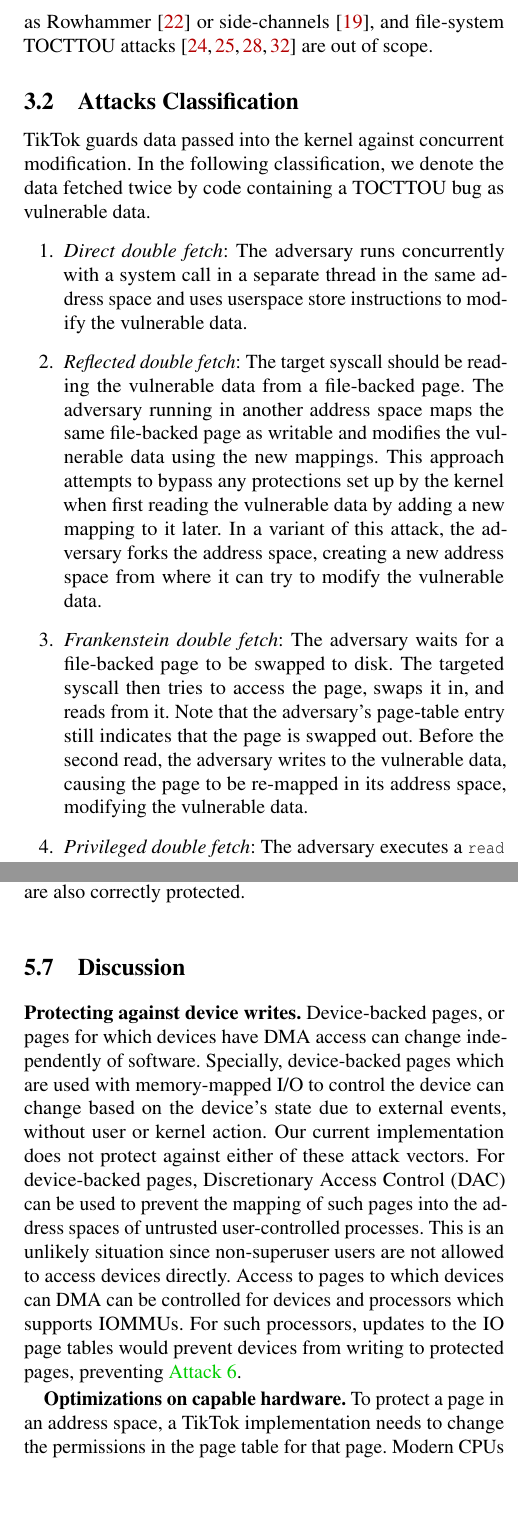
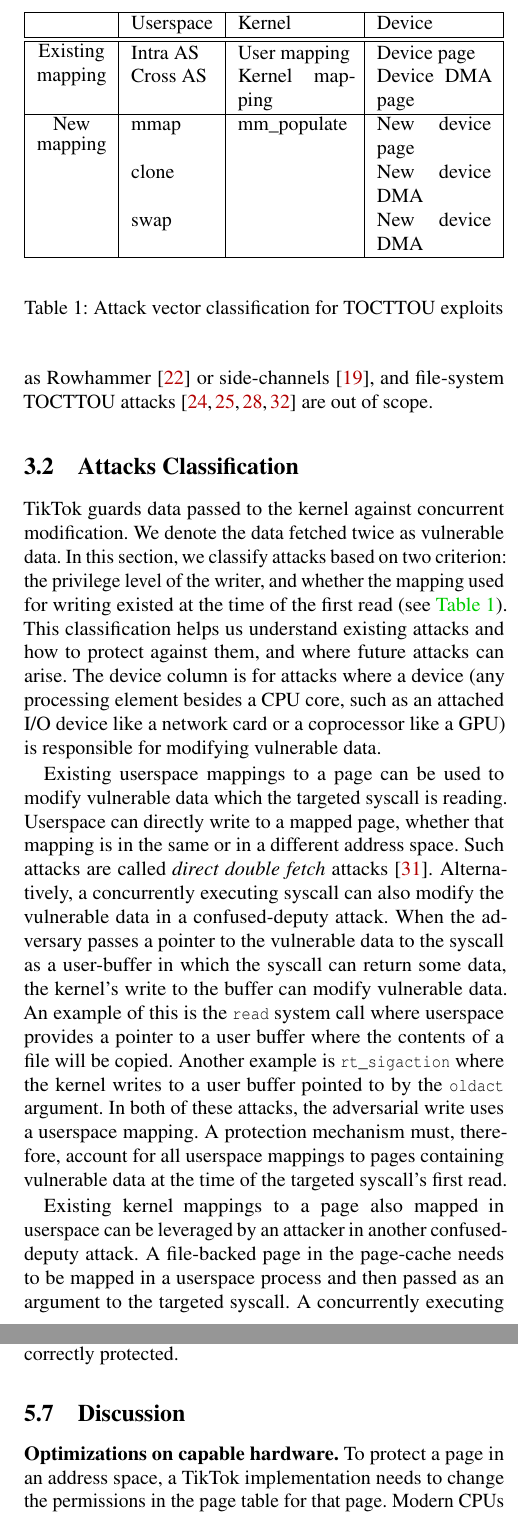
Before and after one commit to atrib/midas-paper, a LaTeX paper (TikTok.tex): two parts of the columns of pages 4 and 12 of 16, joined at a grey line, cut at the place of the change, the shorter picture padded with empty space. Compiled offline with pdfLaTeX; a LaTeX package or settings file that is missing is left out.

Commit message:
Reworked threat vectors

```diff
--- a/TikTok.tex
+++ b/TikTok.tex
@@ -418,38 +418,3 @@
 \subsection{Attacks Classification}
 \label{sec:attacks}
 
-% List five attacks and explain them quickly
-\tiktok guards data passed into the kernel against concurrent modification.
-In the following classification, we denote the data fetched twice
-by code containing a \tocttou bug as vulnerable data.
-\begin{enumerate}
-  \item \label{attk:direct} \emph{Direct double fetch}: The adversary runs
-  concurrently with a system call in a separate thread in the same address space
-  and uses userspace store instructions to modify the vulnerable data.
-  % user write -> kernel read
-
-  \item \label{attk:remapping} \emph{Reflected double fetch}: The target
-  syscall should be reading the vulnerable data from a file-backed page.
-  The adversary running in another address space maps the same file-backed page
-  as writable and modifies the vulnerable data using the new mappings.
-  This approach attempts to bypass any protections set up by the kernel
-  when first reading the vulnerable data by adding a new mapping to it later.
-  In a variant of this attack, the adversary forks the address space,
-  creating a new address space from where it can try to modify the vulnerable
-  data.
-  % mmap(): user write -> kernel read
-
-  \item \label{attk:swap} \emph{Frankenstein double fetch}: The adversary
-  waits for a file-backed page to be swapped to disk.
-  The targeted syscall then tries to access the page, swaps it in, and
-  reads from it.
-  Note that the adversary's page-table entry still indicates that the page
-  is swapped out.
-  Before the second read, the adversary writes to the vulnerable data,
-  causing the page to be re-mapped in its address space, modifying the
-  vulnerable data.
-  % swap(): user write -> kernel read
-
-  \item \label{attk:systemcall} \emph{Privileged double fetch}: The adversary
-  executes a \Code{read} syscall to run concurrently as the target syscall in
-  the same address space.
@@ -484 +420,0 @@
-Watson~\cite{watson2007exploiting} in his analysis of CerbNG introduces
@@ -489 +421,57 @@
-A comprehensive protection against \tocttou bugs must protect against
+\begin{table}
+  \begin{center}
+  \begin{tabularx}{\columnwidth} { | l | l | X | X |}
+  \hline
+   & Userspace & Kernel & Device \\ \hline
+  \hline
+  \multirow{2}{*}{\shortstack{Existing \\mapping}}
+      & Intra AS      & User mapping   & Device page       \\
+      & Cross AS      & Kernel mapping & Device DMA page   \\ \cline{1-4}
+  \multirow{2}{*}{\shortstack{New \\mapping}}
+      & mmap          & mm\_populate   & New device page   \\
+      & clone         &                & New device DMA    \\
+      & swap          &                & New device DMA    \\ \cline{1-4}
+  \end{tabularx}
+  \end{center}
+  \caption{Attack vector classification for \tocttou exploits}
+  \label{tab:attack_class}
+\end{table}
+
+\tiktok guards data passed to the kernel against concurrent modification.
+We denote the data fetched twice as vulnerable data.
+In this section, we classify attacks based on two criterion: the
+privilege level of the writer, and whether the mapping used for writing
+existed at the time of the first read (see \autoref{tab:attack_class}).
+This classification helps us understand existing attacks and how to
+protect against them, and where future attacks can arise.
+The device column is for attacks where a device (any processing element
+besides a CPU core, such as an attached I/O device like a network card or
+a coprocessor like a GPU) is responsible for modifying vulnerable data.
+
+Existing userspace mappings to a page can be used to modify
+vulnerable data which the targeted syscall is reading.
+Userspace can directly write to a mapped page, whether that mapping is
+in the same or in a different address space.
+Such attacks are called \emph{direct double fetch}
+attacks~\cite{watson2007exploiting}.
+Alternatively, a concurrently executing syscall can also modify the
+vulnerable data in a confused-deputy attack.
+When the adversary passes a pointer to the vulnerable data to
+the syscall as a user-buffer in which the syscall can return some
+data, the kernel's write to the buffer can modify vulnerable data.
+An example of this is the \Code{read} system call where userspace
+provides a pointer to a user buffer where the contents of a file
+will be copied.
+Another example is \Code{rt_sigaction} where the kernel writes to
+a user buffer pointed to by the \Code{oldact} argument.
+In both of these attacks, the adversarial write uses a userspace
+mapping.
+A protection mechanism must, therefore, account for all userspace
+mappings to pages containing vulnerable data at the time of the
+targeted syscall's first read.
+
+Existing kernel mappings to a page also mapped in userspace can be
+leveraged by an attacker in another confused-deputy attack.
+A file-backed page in the page-cache needs to be mapped in a
+userspace process and then passed as an argument to the targeted syscall.
+A concurrently executing \Code{write} syscall can modify the
@@ -503,0 +485 @@
+The kernel might create new mappings to the vulnerable data
@@ -503,0 +513 @@
+Finally, a device might modify vulnerable data if it is either
@@ -1263,24 +1288,6 @@
 \subsection{Discussion}
 %%%%%%%%%%%%%%%%%%%%%%%
 
-\paragraph{Protecting against device writes}
-Device-backed pages, or pages for which devices have DMA access can
-change independently of software.
-Specially, device-backed pages which are used with memory-mapped I/O
-to control the device can change based on the device's state due to
-external events, without user or kernel action.
-Our current implementation does not protect against either of these
-attack vectors.
-For device-backed pages, Discretionary Access Control (DAC) can
-be used to prevent the mapping of such pages into the address
-spaces of untrusted user-controlled processes.
-This is an unlikely situation since non-superuser users are not
-allowed to access devices directly.
-Access to pages to which devices can DMA can be controlled for
-devices and processors which supports IOMMUs.
-For such processors, updates to the IO page tables would prevent
-devices from writing to protected pages, preventing \autoref{attk:devicefiles}.
-
 \paragraph{Optimizations on capable hardware}
 To protect a page in an address space, a \tiktok implementation
 needs to change the permissions in the page table for that page.
```
Also changed, not shown: TikTok.tex (95 more changed lines).
